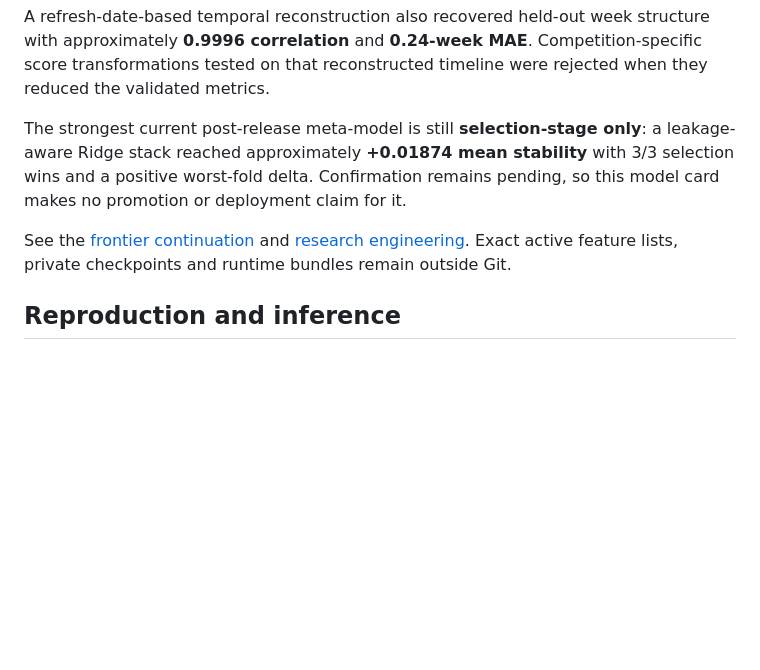
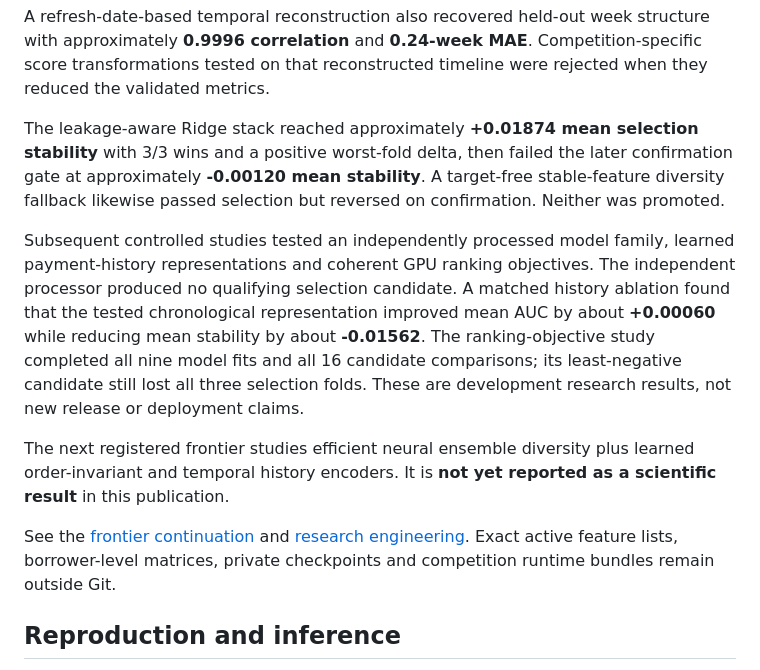
Before and after one commit to alvaromendizabal/home-credit-model-stability, a Markdown page: MODEL_CARD.md, the part around the change. GitHub-like rendering; blank space fills up the shorter version.

Commit message:
docs: update model card through ranking frontier

```diff
--- a/MODEL_CARD.md
+++ b/MODEL_CARD.md
@@ -161,15 +161,30 @@ with approximately **0.9996 correlation** and **0.24-week MAE**. Competition-spe
 score transformations tested on that reconstructed timeline were rejected when they
 reduced the validated metrics.
 
-The strongest current post-release meta-model is still **selection-stage only**:
-a leakage-aware Ridge stack reached approximately **+0.01874 mean stability** with
-3/3 selection wins and a positive worst-fold delta. Confirmation remains pending, so
-this model card makes no promotion or deployment claim for it.
+The leakage-aware Ridge stack reached approximately **+0.01874 mean selection
+stability** with 3/3 wins and a positive worst-fold delta, then failed the later
+confirmation gate at approximately **-0.00120 mean stability**. A target-free
+stable-feature diversity fallback likewise passed selection but reversed on
+confirmation. Neither was promoted.
+
+Subsequent controlled studies tested an independently processed model family, learned
+payment-history representations and coherent GPU ranking objectives. The independent
+processor produced no qualifying selection candidate. A matched history ablation found
+that the tested chronological representation improved mean AUC by about **+0.00060**
+while reducing mean stability by about **-0.01562**. The ranking-objective study
+completed all nine model fits and all 16 candidate comparisons; its least-negative
+candidate still lost all three selection folds. These are development research results,
+not new release or deployment claims.
+
+The next registered frontier studies efficient neural ensemble diversity plus learned
+order-invariant and temporal history encoders. It is **not yet reported as a scientific
+result** in this publication.
 
 See the
 [frontier continuation](reports/post_release_frontier/october_2026_continuation.md)
 and [research engineering](docs/research_engineering.md). Exact active feature lists,
-private checkpoints and runtime bundles remain outside Git.
+borrower-level matrices, private checkpoints and competition runtime bundles remain
+outside Git.
 
 ## Reproduction and inference
 
```
